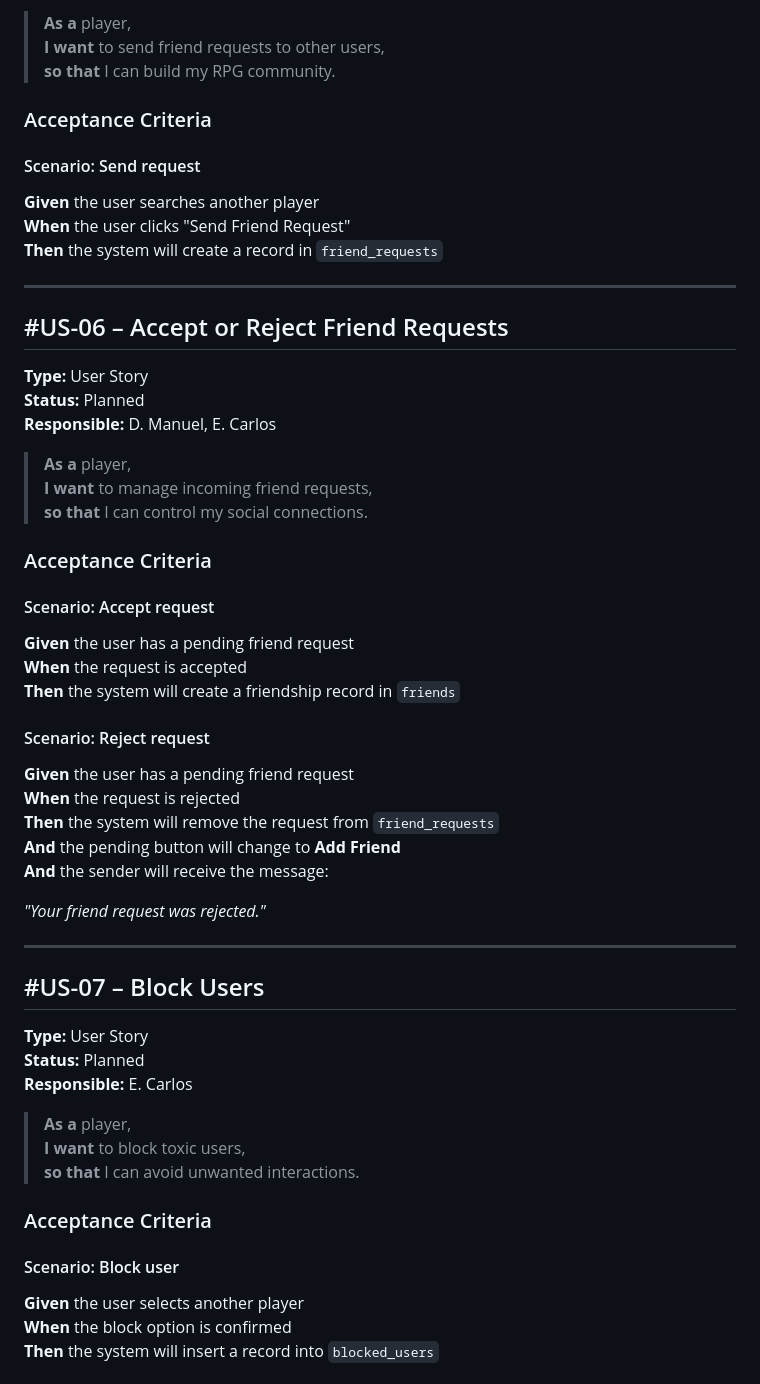
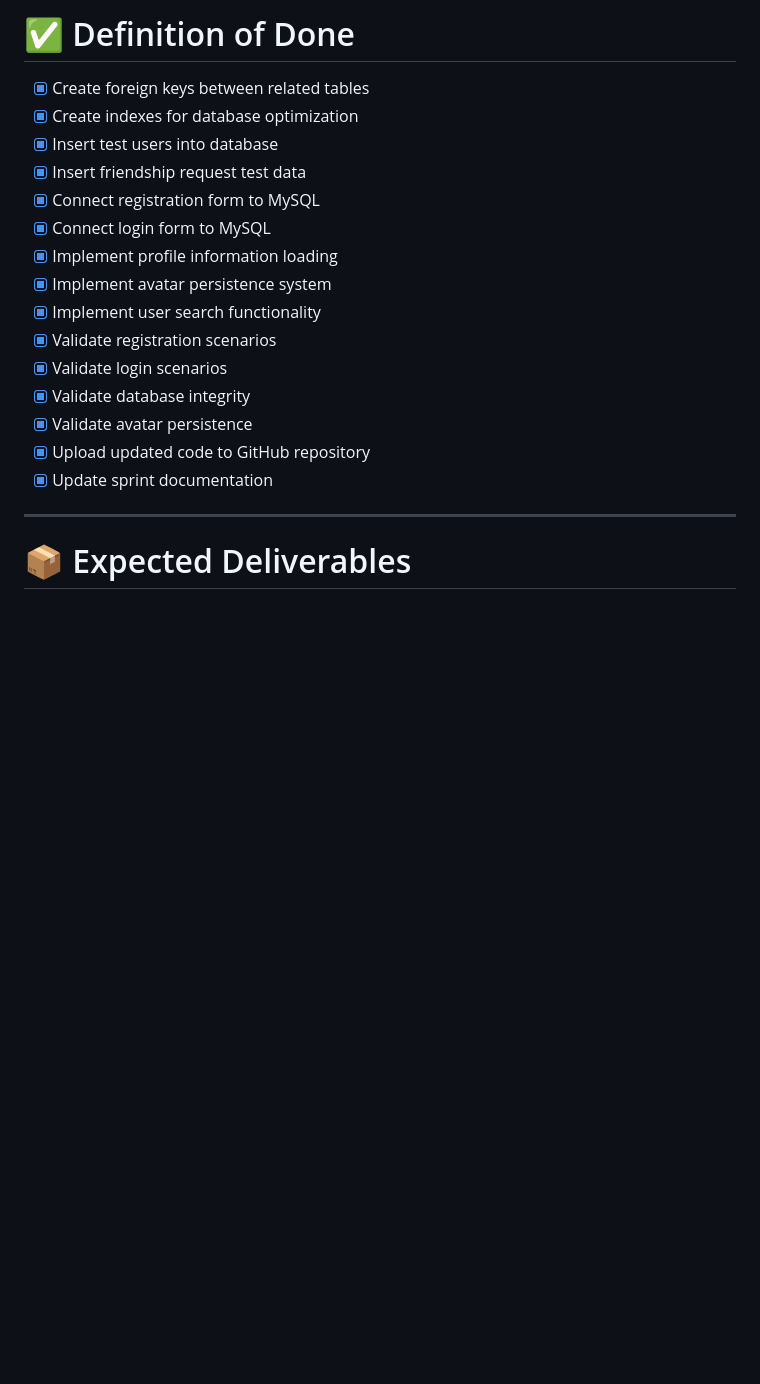
Before and after one commit to dedotes-san/Los-gargamelitos, a Markdown page: docs/sptint backlog 2.md, the part around one of its changes. Drawn GitHub-style; blank space fills up the shorter version.

```diff
--- a/docs/sptint backlog 2.md
+++ b/docs/sptint backlog 2.md
@@ -199,63 +179,22 @@ The team will:
 
-> **As a** player,
-> **I want** to send friend requests to other users,
-> **so that** I can build my RPG community.
-
-### Acceptance Criteria
-
-#### Scenario: Send request
-
-**Given** the user searches another player
-**When** the user clicks "Send Friend Request"
-**Then** the system will create a record in `friend_requests`
+# ✅ Definition of Done
+- [x] Create foreign keys between related tables
+- [x] Create indexes for database optimization
+- [x] Insert test users into database
+- [x] Insert friendship request test data
+- [x] Connect registration form to MySQL
+- [x] Connect login form to MySQL
+- [x] Implement profile information loading
+- [x] Implement avatar persistence system
+- [x] Implement user search functionality
+- [x] Validate registration scenarios
+- [x] Validate login scenarios
+- [x] Validate database integrity
+- [x] Validate avatar persistence
+- [x] Upload updated code to GitHub repository
+- [x] Update sprint documentation
 
 ---
 
-## #US-06 – Accept or Reject Friend Requests
+# 📦 Expected Deliverables
 
-**Type:** User Story
-**Status:** Planned
-**Responsible:** D. Manuel, E. Carlos
-
-> **As a** player,
-> **I want** to manage incoming friend requests,
-> **so that** I can control my social connections.
-
-### Acceptance Criteria
-
-#### Scenario: Accept request
-
-**Given** the user has a pending friend request
-**When** the request is accepted
-**Then** the system will create a friendship record in `friends`
-
-#### Scenario: Reject request
-
-**Given** the user has a pending friend request
-**When** the request is rejected
-**Then** the system will remove the request from `friend_requests`
-**And** the pending button will change to **Add Friend**
-**And** the sender will receive the message:
-
-*"Your friend request was rejected."*
-
----
-
-## #US-07 – Block Users
-
-**Type:** User Story
-**Status:** Planned
-**Responsible:** E. Carlos
-
-> **As a** player,
-> **I want** to block toxic users,
-> **so that** I can avoid unwanted interactions.
-
-### Acceptance Criteria
-
-#### Scenario: Block user
-
-**Given** the user selects another player
-**When** the block option is confirmed
-**Then** the system will insert a record into `blocked_users`
-
```
Also changed, not shown: other parts of docs/sptint backlog 2.md (+122 -183 lines).
